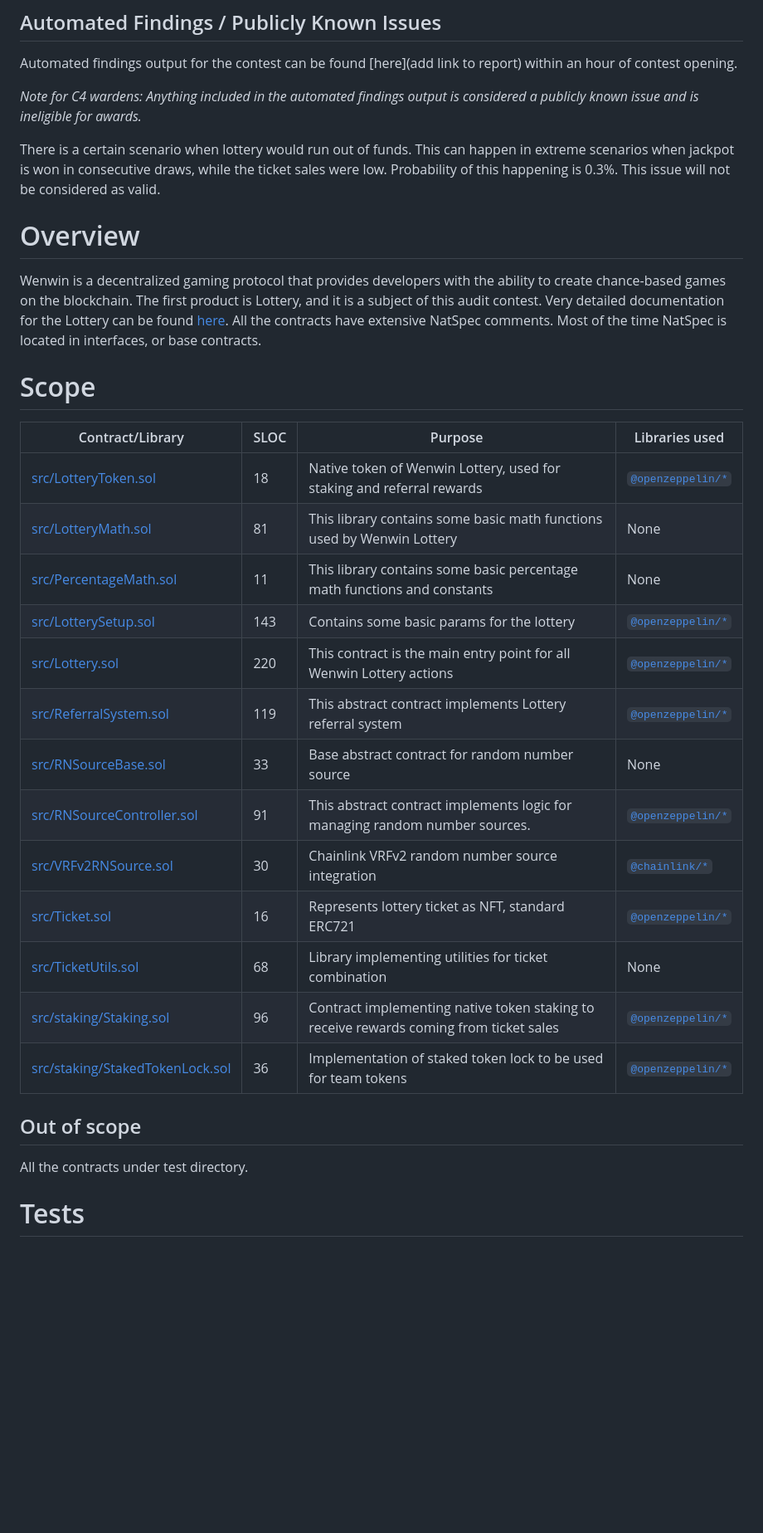
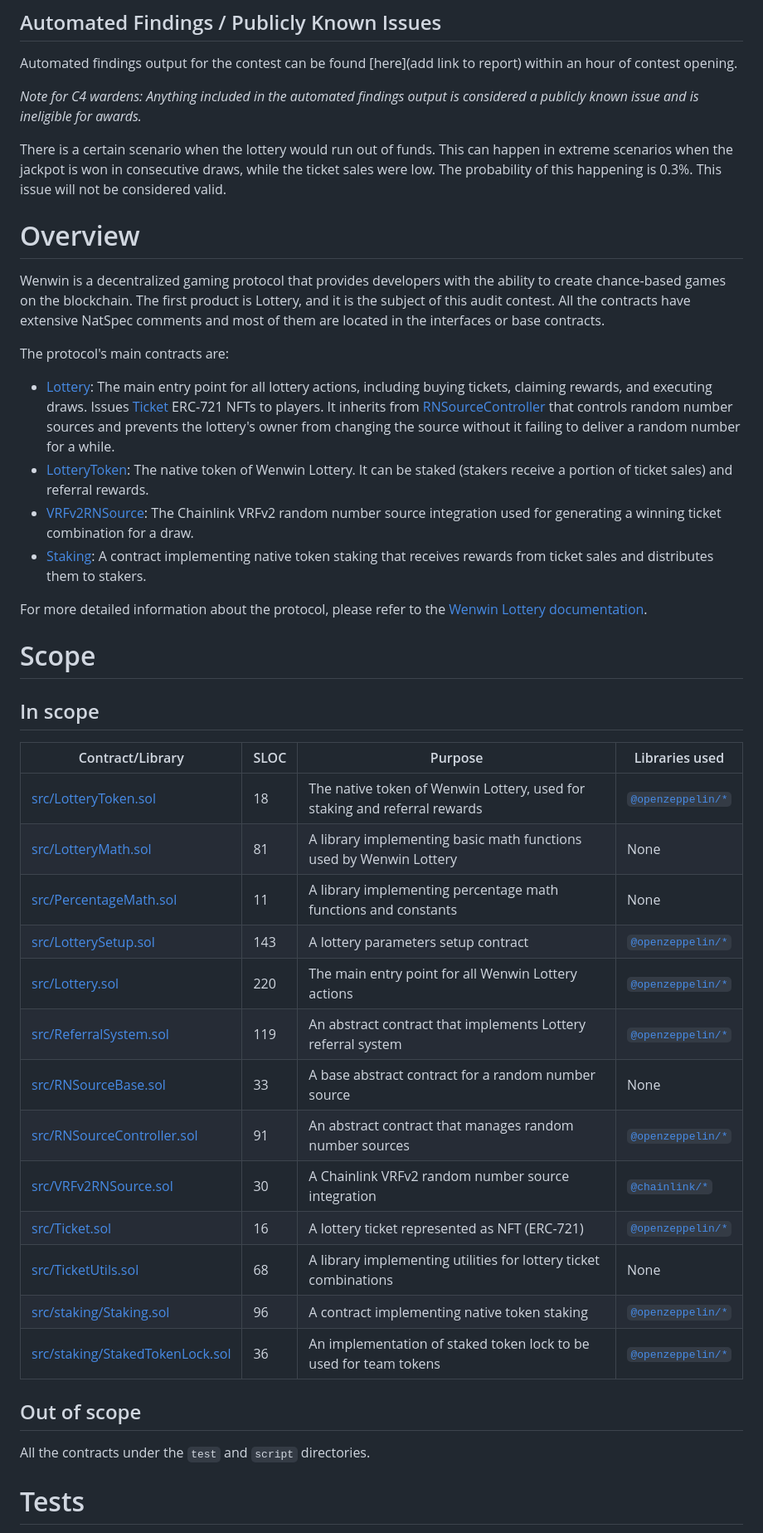
Before and after one commit to code-423n4/2023-03-wenwin, a Markdown page: README.md, the part around one of its changes. Shown at 83% size. Rendered like a GitHub page; blank space fills up the shorter version.

Commit message:
Adding more details to Readme.

```diff
--- a/README.md
+++ b/README.md
@@ -17,33 +18,45 @@ Automated findings output for the contest can be found [here](add link to report
 
 *Note for C4 wardens: Anything included in the automated findings output is considered a publicly known issue and is ineligible for awards.*
 
-There is a certain scenario when lottery would run out of funds. This can happen in extreme scenarios when jackpot is won in consecutive draws, while the ticket sales were low. Probability of this happening is 0.3%. This issue will not be considered as valid.
+There is a certain scenario when the lottery would run out of funds. This can happen in extreme scenarios when the jackpot is won in consecutive draws, while the ticket sales were low. The probability of this happening is 0.3%. This issue will not be considered valid.
 
 # Overview
 
-Wenwin is a decentralized gaming protocol that provides developers with the ability to create chance-based games on the blockchain. The first product is Lottery, and it is a subject of this audit contest. Very detailed documentation for the Lottery can be found [here](https://docs.wenwin.com/wenwin-lottery). All the contracts have extensive NatSpec comments. Most of the time NatSpec is located in interfaces, or base contracts.
+Wenwin is a decentralized gaming protocol that provides developers with the ability to create chance-based games on the blockchain. The first product is Lottery, and it is the subject of this audit contest. All the contracts have extensive NatSpec comments and most of them are located in the interfaces or base contracts.
+
+The protocol's main contracts are:
+
+- [Lottery](src/Lottery.sol): The main entry point for all lottery actions, including buying tickets, claiming rewards, and executing draws. Issues [Ticket](src/Ticket.sol) ERC-721 NFTs to players. It inherits from [RNSourceController](src/RNSourceController.sol) that controls random number sources and prevents the lottery's owner from changing the source without it failing to deliver a random number for a while.
+- [LotteryToken](src/LotteryToken.sol): The native token of Wenwin Lottery. It can be staked (stakers receive a portion of ticket sales) and referral rewards.
+- [VRFv2RNSource](src/VRFv2RNSource.sol): The Chainlink VRFv2 random number source integration used for generating a winning ticket combination for a draw.
+- [Staking](src/staking/Staking.sol): A contract implementing native token staking that receives rewards from ticket sales and distributes them to stakers.
+
+For more detailed information about the protocol, please refer to the [Wenwin Lottery documentation](https://docs.wenwin.com/wenwin-lottery).
 
 # Scope
 
-| Contract/Library | SLOC | Purpose | Libraries used |
-| ----------- | ----------- | ----------- | ----------- |
-| [src/LotteryToken.sol](src/LotteryToken.sol) | 18 | Native token of Wenwin Lottery, used for staking and referral rewards | [`@openzeppelin/*`](https://openzeppelin.com/contracts/) |
-| [src/LotteryMath.sol](src/LotteryMath.sol) | 81 | This library contains some basic math functions used by Wenwin Lottery | None |
-| [src/PercentageMath.sol](src/PercentageMath.sol) | 11 | This library contains some basic percentage math functions and constants | None |
-| [src/LotterySetup.sol](src/LotterySetup.sol) | 143 | Contains some basic params for the lottery | [`@openzeppelin/*`](https://openzeppelin.com/contracts/) |
-| [src/Lottery.sol](src/Lottery.sol) | 220 | This contract is the main entry point for all Wenwin Lottery actions | [`@openzeppelin/*`](https://openzeppelin.com/contracts/) |
-| [src/ReferralSystem.sol](src/ReferralSystem.sol) | 119 | This abstract contract implements Lottery referral system | [`@openzeppelin/*`](https://openzeppelin.com/contracts/) |
-| [src/RNSourceBase.sol](src/RNSourceBase.sol) | 33 | Base abstract contract for random number source | None |
-| [src/RNSourceController.sol](src/RNSourceController.sol) | 91 | This abstract contract implements logic for managing random number sources. | [`@openzeppelin/*`](https://openzeppelin.com/contracts/) |
-| [src/VRFv2RNSource.sol](src/VRFv2RNSource.sol) | 30 | Chainlink VRFv2 random number source integration | [`@chainlink/*`](https://github.com/smartcontractkit/chainlink) |
-| [src/Ticket.sol](src/Ticket.sol) | 16 | Represents lottery ticket as NFT, standard ERC721 | [`@openzeppelin/*`](https://openzeppelin.com/contracts/) |
-| [src/TicketUtils.sol](src/TicketUtils.sol) | 68 | Library implementing utilities for ticket combination | None |
-| [src/staking/Staking.sol](src/staking/Staking.sol) | 96 | Contract implementing native token staking to receive rewards coming from ticket sales | [`@openzeppelin/*`](https://openzeppelin.com/contracts/) |
-| [src/staking/StakedTokenLock.sol](src/staking/StakedTokenLock.sol) | 36 | Implementation of staked token lock to be used for team tokens | [`@openzeppelin/*`](https://openzeppelin.com/contracts/) |
+## In scope
+
+| Contract/Library                                                   | SLOC | Purpose                                                                       | Libraries used                                                  |
+| ------------------------------------------------------------------ | ---- | ----------------------------------------------------------------------------- | --------------------------------------------------------------- |
+| [src/LotteryToken.sol](src/LotteryToken.sol)                       | 18   | The native token of Wenwin Lottery, used for staking and referral rewards     | [`@openzeppelin/*`](https://openzeppelin.com/contracts/)        |
+| [src/LotteryMath.sol](src/LotteryMath.sol)                         | 81   | A library implementing basic math functions used by Wenwin Lottery            | None                                                            |
+| [src/PercentageMath.sol](src/PercentageMath.sol)                   | 11   | A library implementing percentage math functions and constants                | None                                                            |
+| [src/LotterySetup.sol](src/LotterySetup.sol)                       | 143  | A lottery parameters setup contract                                           | [`@openzeppelin/*`](https://openzeppelin.com/contracts/)        |
+| [src/Lottery.sol](src/Lottery.sol)                                 | 220  | The main entry point for all Wenwin Lottery actions                           | [`@openzeppelin/*`](https://openzeppelin.com/contracts/)        |
+| [src/ReferralSystem.sol](src/ReferralSystem.sol)                   | 119  | An abstract contract that implements Lottery referral system                  | [`@openzeppelin/*`](https://openzeppelin.com/contracts/)        |
+| [src/RNSourceBase.sol](src/RNSourceBase.sol)                       | 33   | A base abstract contract for a random number source                           | None                                                            |
+| [src/RNSourceController.sol](src/RNSourceController.sol)           | 91   | An abstract contract that manages random number sources                       | [`@openzeppelin/*`](https://openzeppelin.com/contracts/)        |
+| [src/VRFv2RNSource.sol](src/VRFv2RNSource.sol)                     | 30   | A Chainlink VRFv2 random number source integration                            | [`@chainlink/*`](https://github.com/smartcontractkit/chainlink) |
+| [src/Ticket.sol](src/Ticket.sol)                                   | 16   | A lottery ticket represented as NFT (ERC-721)                                 | [`@openzeppelin/*`](https://openzeppelin.com/contracts/)        |
+| [src/TicketUtils.sol](src/TicketUtils.sol)                         | 68   | A library implementing utilities for lottery ticket combinations              | None                                                            |
+| [src/staking/Staking.sol](src/staking/Staking.sol)                 | 96   | A contract implementing native token staking                                  | [`@openzeppelin/*`](https://openzeppelin.com/contracts/)        |
+| [src/staking/StakedTokenLock.sol](src/staking/StakedTokenLock.sol) | 36   | An implementation of staked token lock to be used for team tokens             | [`@openzeppelin/*`](https://openzeppelin.com/contracts/)        |
+
 
 ## Out of scope
 
-All the contracts under test directory.
+All the contracts under the `test` and `script` directories.
 
 # Tests
 
```
Also changed, not shown: other parts of README.md (+45 -5 lines).
